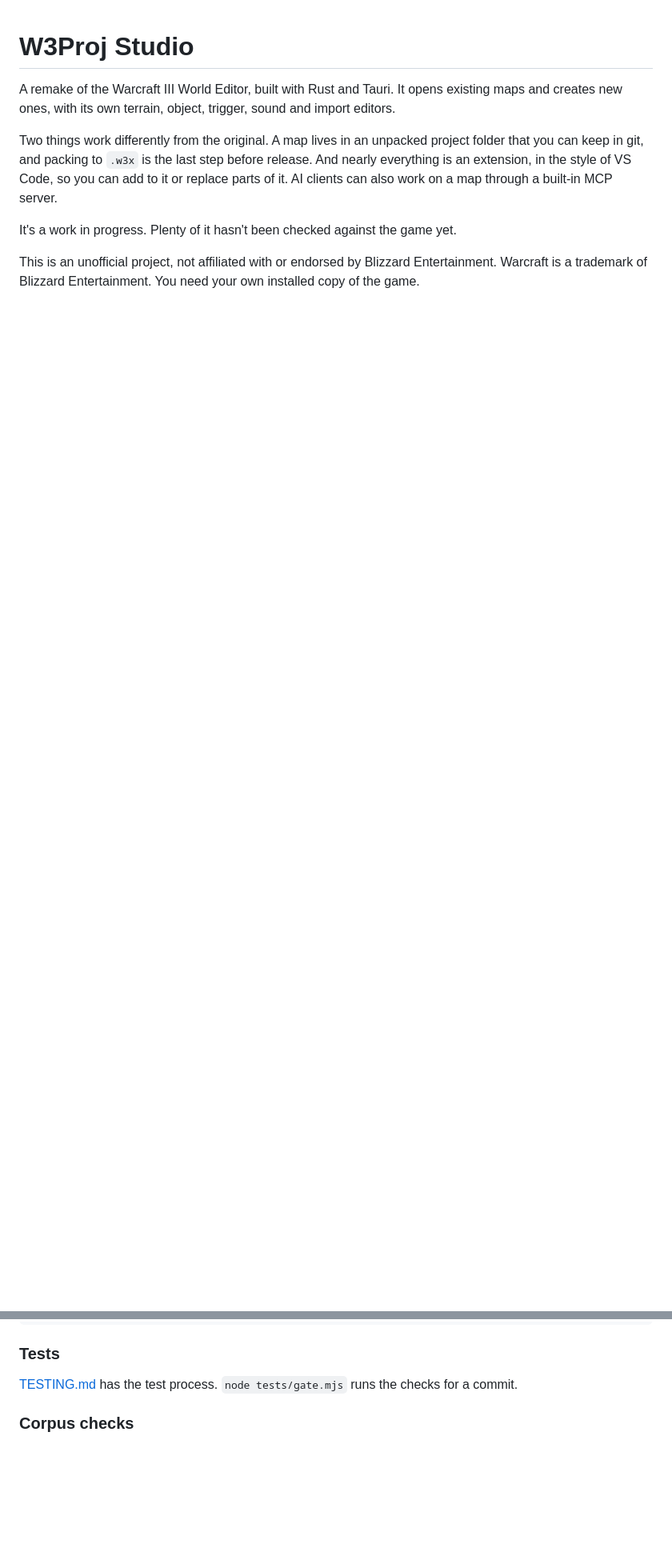
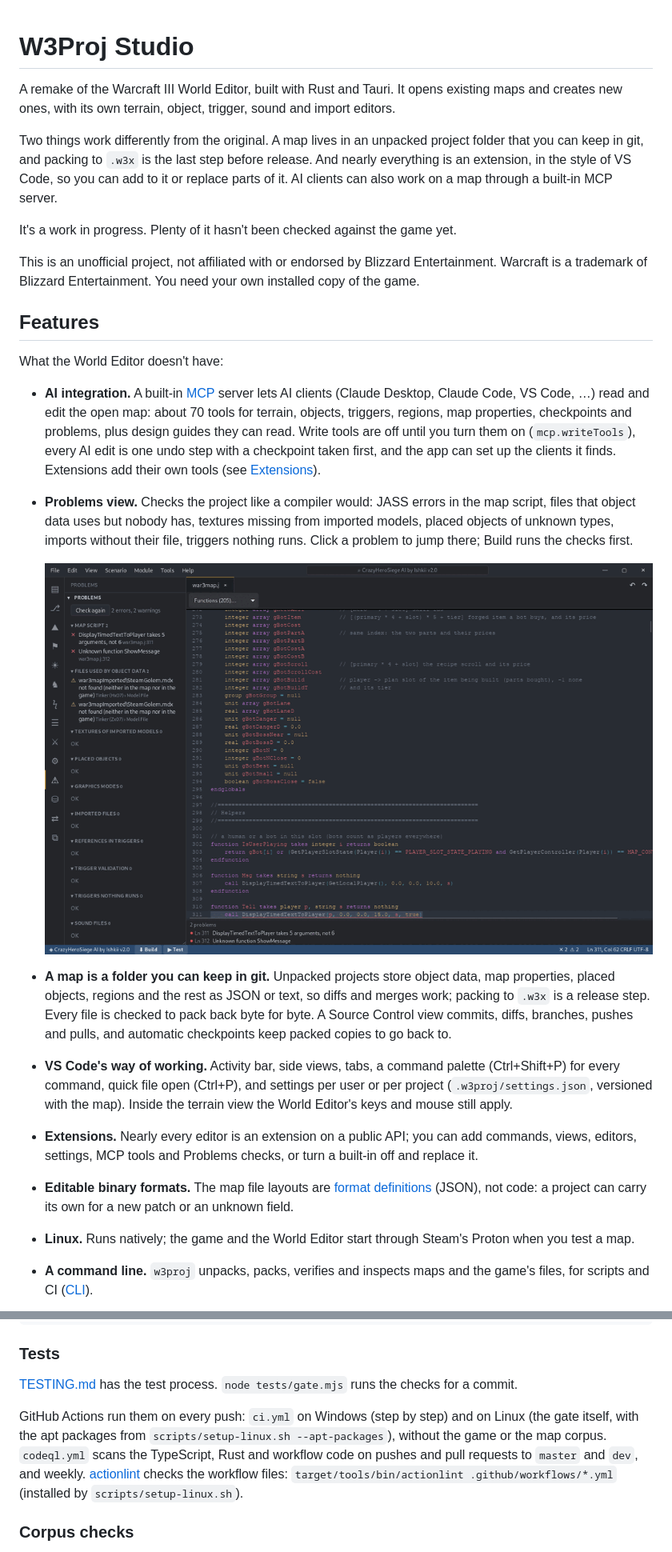
Before and after one commit to koneu/w3proj-studio, a Markdown page: README.md, 2 parts joined by grey strips. Shown at 80% size. GitHub-like rendering; pictures changed too: docs/images/problems.png (added); blank space fills up the shorter version.

```diff
--- a/README.md
+++ b/README.md
@@ -12,3 +12,34 @@ It's a work in progress. Plenty of it hasn't been checked against the game yet.
 
 This is an unofficial project, not affiliated with or endorsed by Blizzard Entertainment.
 Warcraft is a trademark of Blizzard Entertainment. You need your own installed copy of the game.
+
+## Features
+
+What the World Editor doesn't have:
+
+- **AI integration.** A built-in [MCP](https://modelcontextprotocol.io/) server lets AI clients (Claude Desktop,
+  Claude Code, VS Code, …) read and edit the open map: about 70 tools for terrain, objects, triggers, regions, map
+  properties, checkpoints and problems, plus design guides they can read. Write tools are off until you turn them
+  on (`mcp.writeTools`), every AI edit is one undo step with a checkpoint taken first, and the app can set up the
+  clients it finds. Extensions add their own tools (see [Extensions](#extensions)).
+- **Problems view.** Checks the project like a compiler would: JASS errors in the map script, files that object
+  data uses but nobody has, textures missing from imported models, placed objects of unknown types, imports
+  without their file, triggers nothing runs. Click a problem to jump there; Build runs the checks first.
+
+  ![The Problems view next to the map script, opened at the error](docs/images/problems.png)
+
+- **A map is a folder you can keep in git.** Unpacked projects store object data, map properties, placed objects,
+  regions and the rest as JSON or text, so diffs and merges work; packing to `.w3x` is a release step. Every
+  file is checked to pack back byte for byte. A Source Control view commits, diffs, branches, pushes and pulls,
+  and automatic checkpoints keep packed copies to go back to.
+- **VS Code's way of working.** Activity bar, side views, tabs, a command palette (Ctrl+Shift+P) for every
+  command, quick file open (Ctrl+P), and settings per user or per project (`.w3proj/settings.json`, versioned with
+  the map). Inside the terrain view the World Editor's keys and mouse still apply.
+- **Extensions.** Nearly every editor is an extension on a public API; you can add commands, views, editors,
+  settings, MCP tools and Problems checks, or turn a built-in off and replace it.
+- **Editable binary formats.** The map file layouts are [format definitions](#format-definitions) (JSON), not
+  code: a project can carry its own for a new patch or an unknown field.
+- **Linux.** Runs natively; the game and the World Editor start through Steam's Proton when you test a map.
+- **A command line.** `w3proj` unpacks, packs, verifies and inspects maps and the game's files, for scripts and
+  CI ([CLI](#cli)).
+
@@ -184,6 +248,12 @@ w3proj game cat Units/UnitMetaData.slk
 ### Tests
 
 [TESTING.md](TESTING.md) has the test process. `node tests/gate.mjs` runs the checks for a commit.
+
+GitHub Actions run them on every push: `ci.yml` on Windows (step by step) and on Linux (the gate itself, with
+the apt packages from `scripts/setup-linux.sh --apt-packages`), without the game or the map corpus. `codeql.yml`
+scans the TypeScript, Rust and workflow code on pushes and pull requests to `master` and `dev`, and weekly.
+[actionlint](https://github.com/rhysd/actionlint) checks the workflow files:
+`target/tools/bin/actionlint .github/workflows/*.yml` (installed by `scripts/setup-linux.sh`).
 
 ### Corpus checks
 
```
Also changed, not shown: other parts of README.md (+33 -0 lines), docs/images/terrain-editor.png (added).
